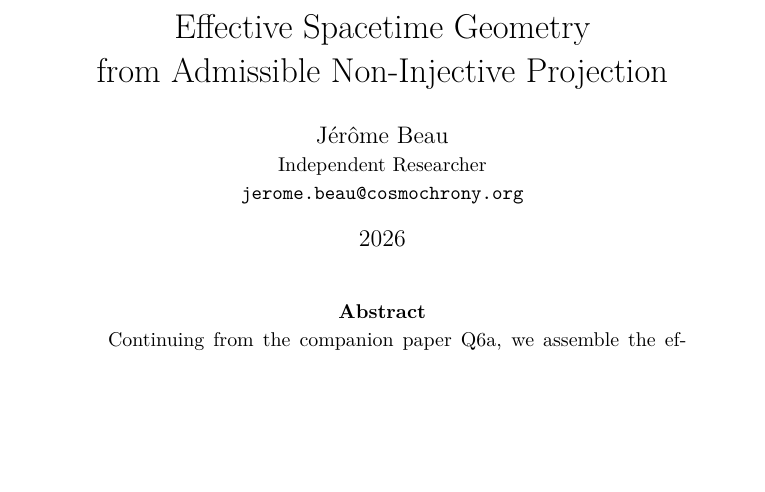
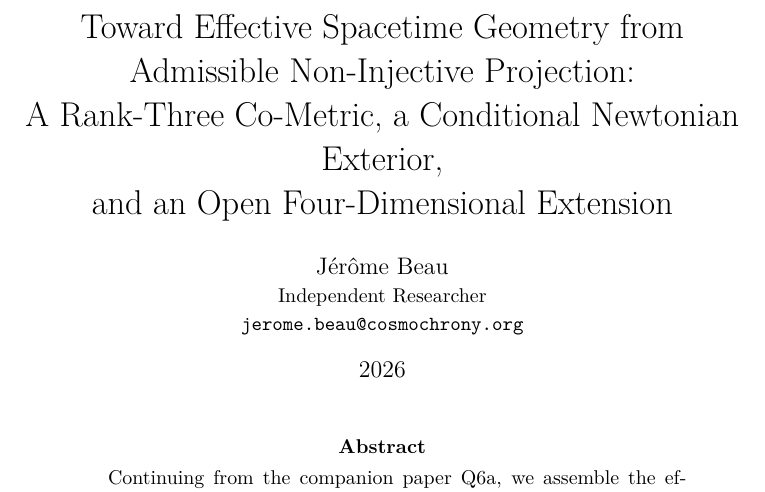
Before and after one commit to Cosmochrony/q6b, a LaTeX paper (tex/Q6b.tex): part of page 1 of 19 before the commit and part of page 1 of 20 after it, cut so that both start at the same text, the shorter picture padded with empty space. Compiled offline with pdfLaTeX.

Commit message:
Title: Toward Effective Spacetime Geometry ... Rank-Three Co-Metric, Conditional Newtonian Exterior, Open Four-Dimensional Extension (D1)

```diff
--- a/tex/Q6b.tex
+++ b/tex/Q6b.tex
@@ -12,7 +12,8 @@
 \usepackage{enumerate}
 \usepackage{hyperref}
 \hypersetup{
- pdftitle={Effective Spacetime Geometry from Admissible Non-Injective Projection},
+ pdftitle={Toward Effective Spacetime Geometry from Admissible Non-Injective Projection: A Rank-Three Co-Metric, a
+ Conditional Newtonian Exterior, and an Open Four-Dimensional Extension},
  pdfauthor={J\'er\^ome Beau},
  pdfkeywords={non-injective projection; emergent spacetime; admissibility; effective metric; Lorentzian geometry;
  sub-Riemannian geometry; Heisenberg group; principal symbol; Schwarzschild solution; Einstein equations; spectral
@@ -30,8 +31,9 @@
 
 \hyphenation{Schwarz-schild}
 
-\title{Effective Spacetime Geometry\\
-from Admissible Non-Injective Projection}
+\title{Toward Effective Spacetime Geometry from Admissible Non-Injective Projection:\\
+A Rank-Three Co-Metric, a Conditional Newtonian Exterior,\\
+and an Open Four-Dimensional Extension}
 
 \author{J\'er\^ome Beau\\
 \small Independent Researcher\\
```
Also changed, not shown: tex/Q6b.tex (2 more changed lines).
